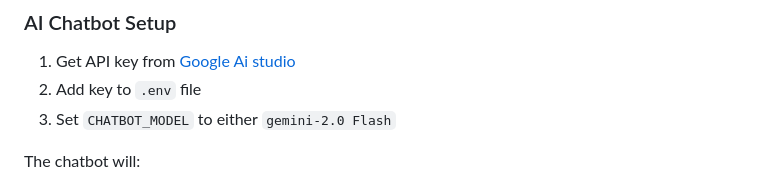
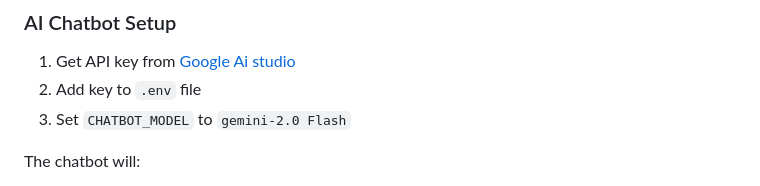
Before and after one commit to Fabby24/Edu-Bursary, a Markdown page: README.md, the part around the change. Rendered like a GitHub page.

```diff
--- a/README.md
+++ b/README.md
@@ -133,7 +133,7 @@ CHATBOT_MODEL=claude
 
 1. Get API key from [Google Ai studio](https://aistudio.google.com)
 2. Add key to `.env` file
-3. Set `CHATBOT_MODEL` to either `gemini-2.0 Flash`
+3. Set `CHATBOT_MODEL` to  `gemini-2.0 Flash`
 
 The chatbot will:
 - Search the database for relevant bursaries
```
